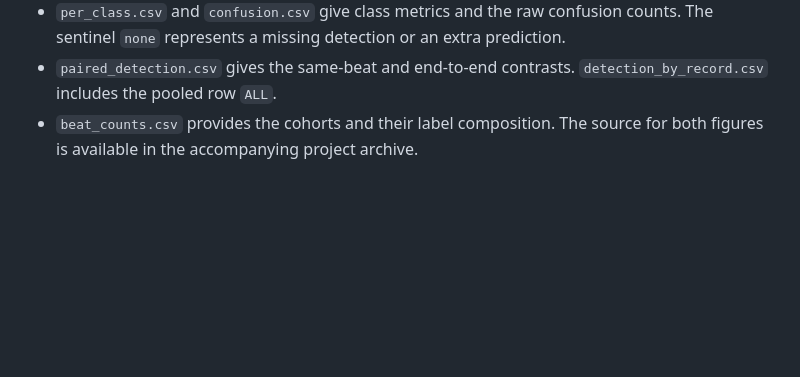
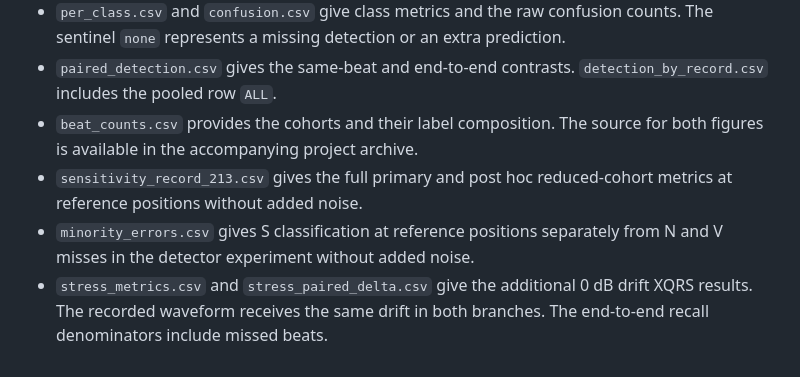
Before and after one commit to yumike743-art/bmsp-ecg, a Markdown page: results/README.md, the part around the change. Rendered like a GitHub page; blank space fills up the shorter version.

```diff
--- a/results/README.md
+++ b/results/README.md
@@ -7,3 +7,6 @@ These files are the small tables and representative figures from the completed a
 - `per_class.csv` and `confusion.csv` give class metrics and the raw confusion counts. The sentinel `none` represents a missing detection or an extra prediction.
 - `paired_detection.csv` gives the same-beat and end-to-end contrasts. `detection_by_record.csv` includes the pooled row `ALL`.
 - `beat_counts.csv` provides the cohorts and their label composition. The source for both figures is available in the accompanying project archive.
+- `sensitivity_record_213.csv` gives the full primary and post hoc reduced-cohort metrics at reference positions without added noise.
+- `minority_errors.csv` gives S classification at reference positions separately from N and V misses in the detector experiment without added noise.
+- `stress_metrics.csv` and `stress_paired_delta.csv` give the additional 0 dB drift XQRS results. The recorded waveform receives the same drift in both branches. The end-to-end recall denominators include missed beats.
```
Also changed, not shown: README.md (+17 -7 lines), results/fig_failure.png, results/fig_robustness.png, 12 other files.
